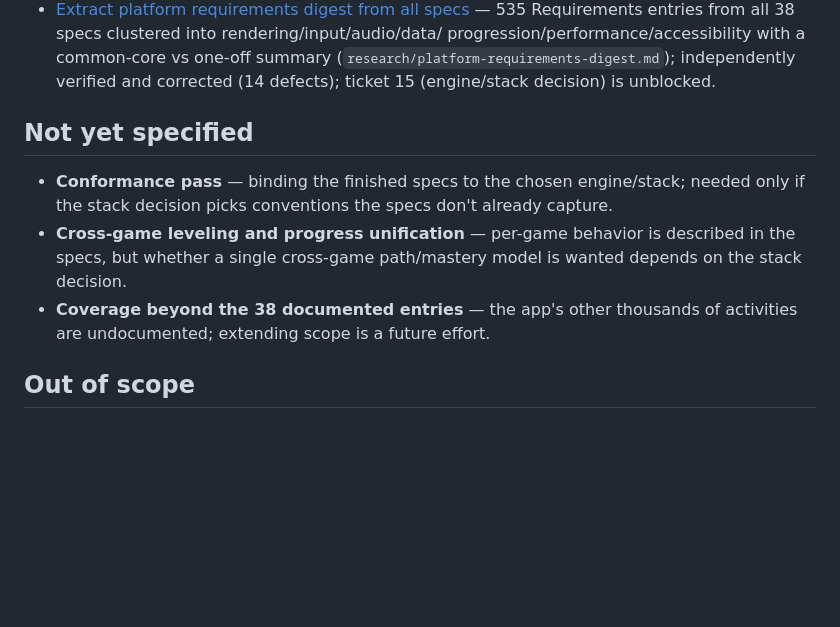
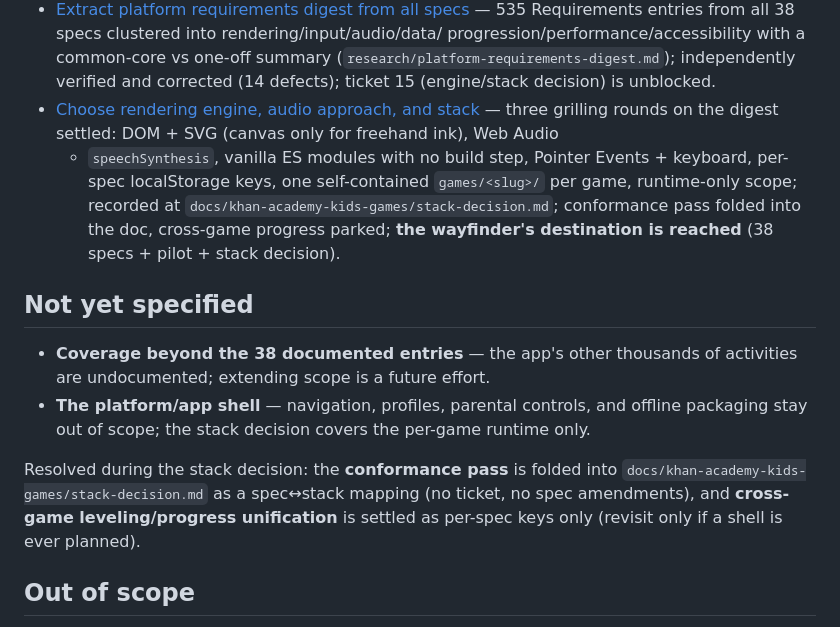
Before and after one commit to ionutale/kids-games-2, a Markdown page: .scratch/kids-games-specs/map.md, the part around the change. Rendered like a GitHub page; blank space fills up the shorter version.

Commit message:
Add stack decision (wayfinder ticket 15)

```diff
--- a/.scratch/kids-games-specs/map.md
+++ b/.scratch/kids-games-specs/map.md
@@ -100,15 +100,25 @@ informed by the specs' requirements.
   progression/performance/accessibility with a common-core vs one-off summary
   (`research/platform-requirements-digest.md`); independently verified and corrected (14 defects);
   ticket 15 (engine/stack decision) is unblocked.
+- [Choose rendering engine, audio approach, and stack](issues/15-engine-and-stack-decision.md) —
+  three grilling rounds on the digest settled: DOM + SVG (canvas only for freehand ink), Web Audio
+  + `speechSynthesis`, vanilla ES modules with no build step, Pointer Events + keyboard, per-spec
+  localStorage keys, one self-contained `games/<slug>/` per game, runtime-only scope; recorded at
+  `docs/khan-academy-kids-games/stack-decision.md`; conformance pass folded into the doc,
+  cross-game progress parked; **the wayfinder's destination is reached** (38 specs + pilot +
+  stack decision).
 
 ## Not yet specified
 
-- **Conformance pass** — binding the finished specs to the chosen engine/stack; needed only if the
-  stack decision picks conventions the specs don't already capture.
-- **Cross-game leveling and progress unification** — per-game behavior is described in the specs,
-  but whether a single cross-game path/mastery model is wanted depends on the stack decision.
 - **Coverage beyond the 38 documented entries** — the app's other thousands of activities are
   undocumented; extending scope is a future effort.
+- **The platform/app shell** — navigation, profiles, parental controls, and offline packaging stay
+  out of scope; the stack decision covers the per-game runtime only.
+
+Resolved during the stack decision: the **conformance pass** is folded into
+`docs/khan-academy-kids-games/stack-decision.md` as a spec↔stack mapping (no ticket, no spec
+amendments), and **cross-game leveling/progress unification** is settled as per-spec keys only
+(revisit only if a shell is ever planned).
 
 ## Out of scope
 
```
Also changed, not shown: docs/khan-academy-kids-games/stack-decision.md (added, +88 -0 lines), 1 other file.
